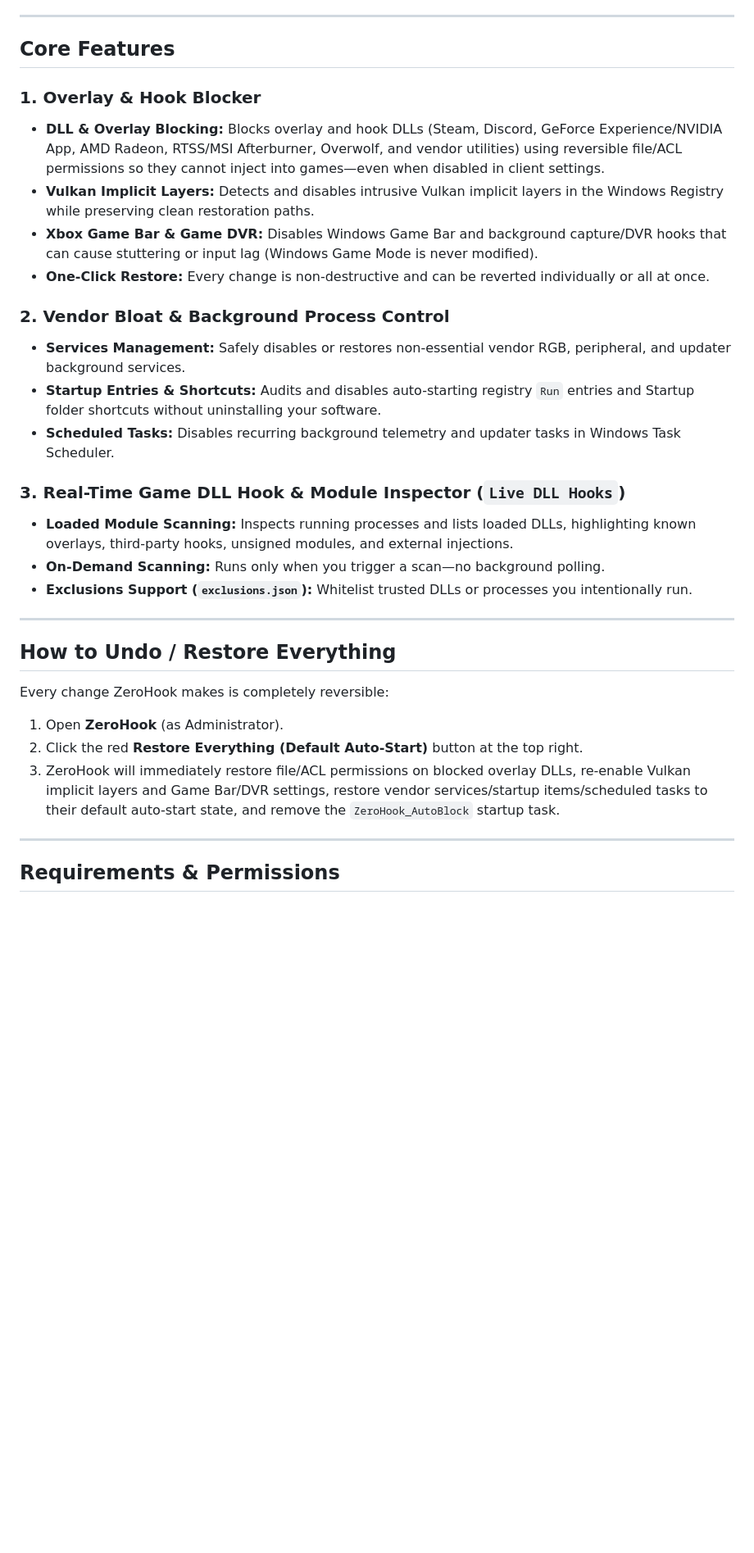
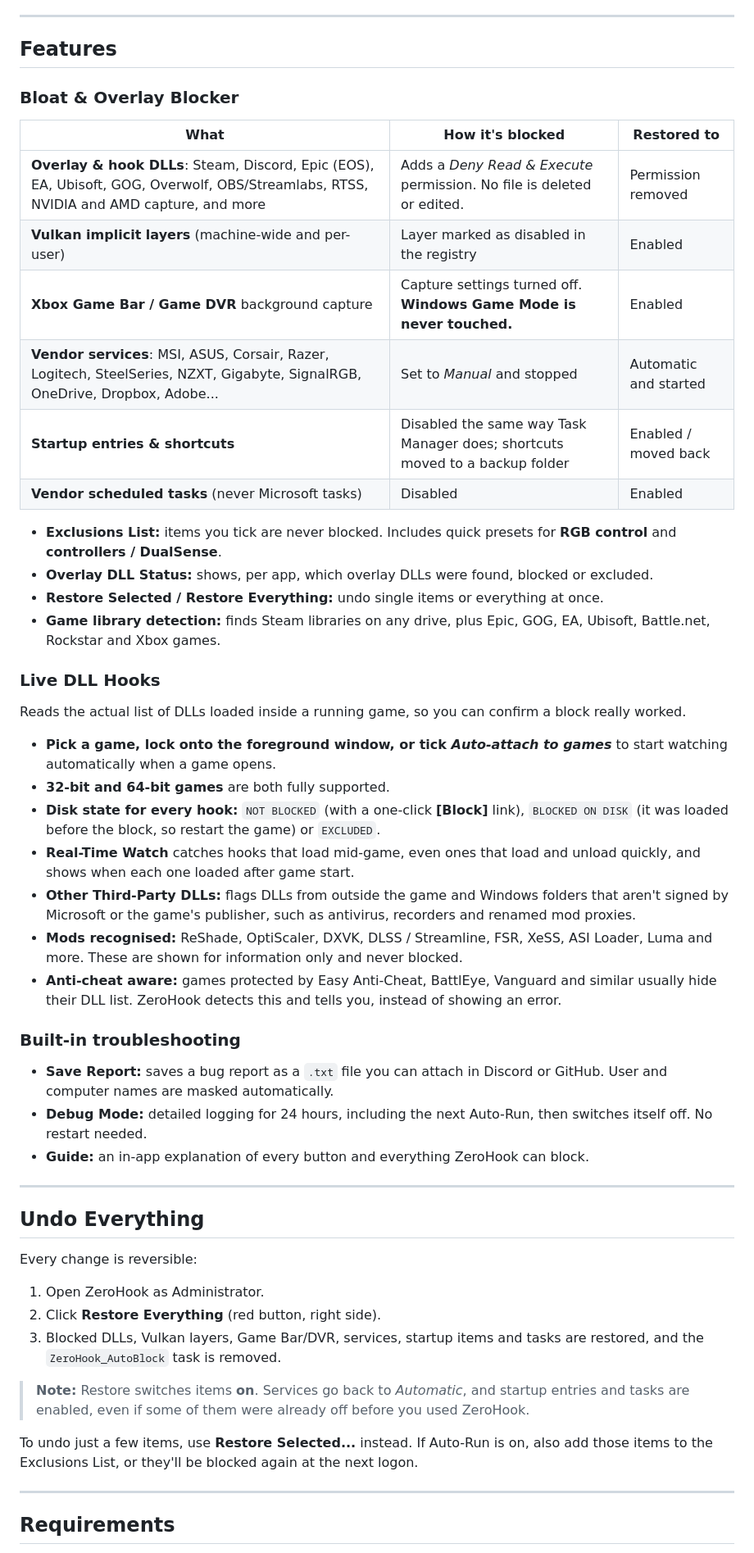
Before and after one commit to GS-ZeroHook/ZeroHook, a Markdown page: README.md, the part around one of its changes. Shown at 82% size. Drawn GitHub-style; blank space fills up the shorter version.

```diff
--- a/README.md
+++ b/README.md
@@ -31,34 +45,54 @@ ZeroHook blocks those hook libraries at the OS/permission level so they cannot l
 
 ---
 
-## Core Features
+## Features
 
-### 1. Overlay & Hook Blocker
-* **DLL & Overlay Blocking:** Blocks overlay and hook DLLs (Steam, Discord, GeForce Experience/NVIDIA App, AMD Radeon, RTSS/MSI Afterburner, Overwolf, and vendor utilities) using reversible file/ACL permissions so they cannot inject into games—even when disabled in client settings.
-* **Vulkan Implicit Layers:** Detects and disables intrusive Vulkan implicit layers in the Windows Registry while preserving clean restoration paths.
-* **Xbox Game Bar & Game DVR:** Disables Windows Game Bar and background capture/DVR hooks that can cause stuttering or input lag (Windows Game Mode is never modified).
-* **One-Click Restore:** Every change is non-destructive and can be reverted individually or all at once.
+### Bloat & Overlay Blocker
+| What | How it's blocked | Restored to |
+|---|---|---|
+| **Overlay & hook DLLs**: Steam, Discord, Epic (EOS), EA, Ubisoft, GOG, Overwolf, OBS/Streamlabs, RTSS, NVIDIA and AMD capture, and more | Adds a *Deny Read & Execute* permission. No file is deleted or edited. | Permission removed |
+| **Vulkan implicit layers** (machine-wide and per-user) | Layer marked as disabled in the registry | Enabled |
+| **Xbox Game Bar / Game DVR** background capture | Capture settings turned off. **Windows Game Mode is never touched.** | Enabled |
+| **Vendor services**: MSI, ASUS, Corsair, Razer, Logitech, SteelSeries, NZXT, Gigabyte, SignalRGB, OneDrive, Dropbox, Adobe... | Set to *Manual* and stopped | Automatic and started |
+| **Startup entries & shortcuts** | Disabled the same way Task Manager does; shortcuts moved to a backup folder | Enabled / moved back |
+| **Vendor scheduled tasks** (never Microsoft tasks) | Disabled | Enabled |
 
-### 2. Vendor Bloat & Background Process Control
-* **Services Management:** Safely disables or restores non-essential vendor RGB, peripheral, and updater background services.
-* **Startup Entries & Shortcuts:** Audits and disables auto-starting registry `Run` entries and Startup folder shortcuts without uninstalling your software.
-* **Scheduled Tasks:** Disables recurring background telemetry and updater tasks in Windows Task Scheduler.
+- **Exclusions List:** items you tick are never blocked. Includes quick presets for **RGB control** and **controllers / DualSense**.
+- **Overlay DLL Status:** shows, per app, which overlay DLLs were found, blocked or excluded.
+- **Restore Selected / Restore Everything:** undo single items or everything at once.
+- **Game library detection:** finds Steam libraries on any drive, plus Epic, GOG, EA, Ubisoft, Battle.net, Rockstar and Xbox games.
 
-### 3. Real-Time Game DLL Hook & Module Inspector (`Live DLL Hooks`)
-* **Loaded Module Scanning:** Inspects running processes and lists loaded DLLs, highlighting known overlays, third-party hooks, unsigned modules, and external injections.
-* **On-Demand Scanning:** Runs only when you trigger a scan—no background polling.
-* **Exclusions Support (`exclusions.json`):** Whitelist trusted DLLs or processes you intentionally run.
+### Live DLL Hooks
+Reads the actual list of DLLs loaded inside a running game, so you can confirm a block really worked.
+
+- **Pick a game, lock onto the foreground window, or tick *Auto-attach to games*** to start watching automatically when a game opens.
+- **32-bit and 64-bit games** are both fully supported.
+- **Disk state for every hook:** `NOT BLOCKED` (with a one-click **[Block]** link), `BLOCKED ON DISK` (it was loaded before the block, so restart the game) or `EXCLUDED`.
+- **Real-Time Watch** catches hooks that load mid-game, even ones that load and unload quickly, and shows when each one loaded after game start.
+- **Other Third-Party DLLs:** flags DLLs from outside the game and Windows folders that aren't signed by Microsoft or the game's publisher, such as antivirus, recorders and renamed mod proxies.
+- **Mods recognised:** ReShade, OptiScaler, DXVK, DLSS / Streamline, FSR, XeSS, ASI Loader, Luma and more. These are shown for information only and never blocked.
+- **Anti-cheat aware:** games protected by Easy Anti-Cheat, BattlEye, Vanguard and similar usually hide their DLL list. ZeroHook detects this and tells you, instead of showing an error.
+
+### Built-in troubleshooting
+- **Save Report:** saves a bug report as a `.txt` file you can attach in Discord or GitHub. User and computer names are masked automatically.
+- **Debug Mode:** detailed logging for 24 hours, including the next Auto-Run, then switches itself off. No restart needed.
+- **Guide:** an in-app explanation of every button and everything ZeroHook can block.
 
 ---
 
-## How to Undo / Restore Everything
+## Undo Everything
 
-Every change ZeroHook makes is completely reversible:
-1. Open **ZeroHook** (as Administrator).
-2. Click the red **Restore Everything (Default Auto-Start)** button at the top right.
-3. ZeroHook will immediately restore file/ACL permissions on blocked overlay DLLs, re-enable Vulkan implicit layers and Game Bar/DVR settings, restore vendor services/startup items/scheduled tasks to their default auto-start state, and remove the `ZeroHook_AutoBlock` startup task.
+Every change is reversible:
+
+1. Open ZeroHook as Administrator.
+2. Click **Restore Everything** (red button, right side).
+3. Blocked DLLs, Vulkan layers, Game Bar/DVR, services, startup items and tasks are restored, and the `ZeroHook_AutoBlock` task is removed.
+
+> **Note:** Restore switches items **on**. Services go back to *Automatic*, and startup entries and tasks are enabled, even if some of them were already off before you used ZeroHook.
+
+To undo just a few items, use **Restore Selected...** instead. If Auto-Run is on, also add those items to the Exclusions List, or they'll be blocked again at the next logon.
 
 ---
 
-## Requirements & Permissions
+## Requirements
 
```
Also changed, not shown: other parts of README.md (+62 -23 lines), assets/preview.png, 1 other file.
